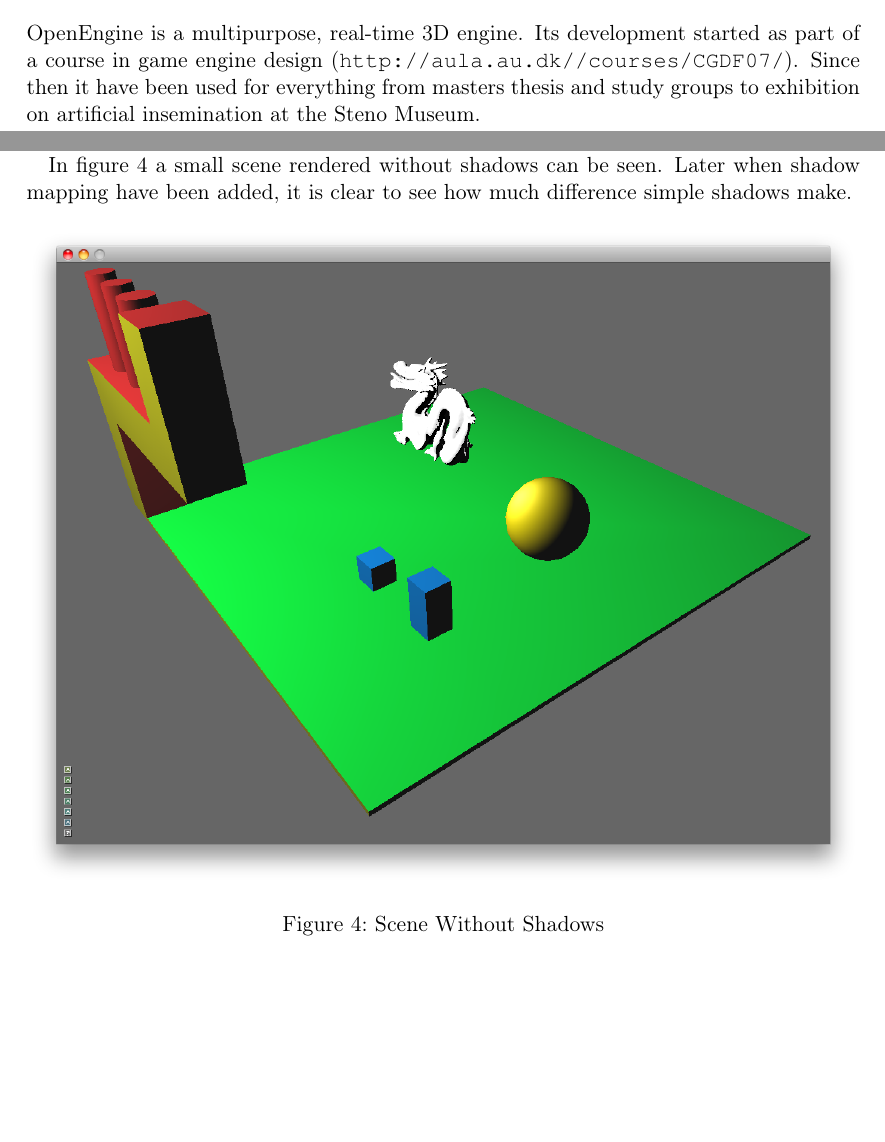
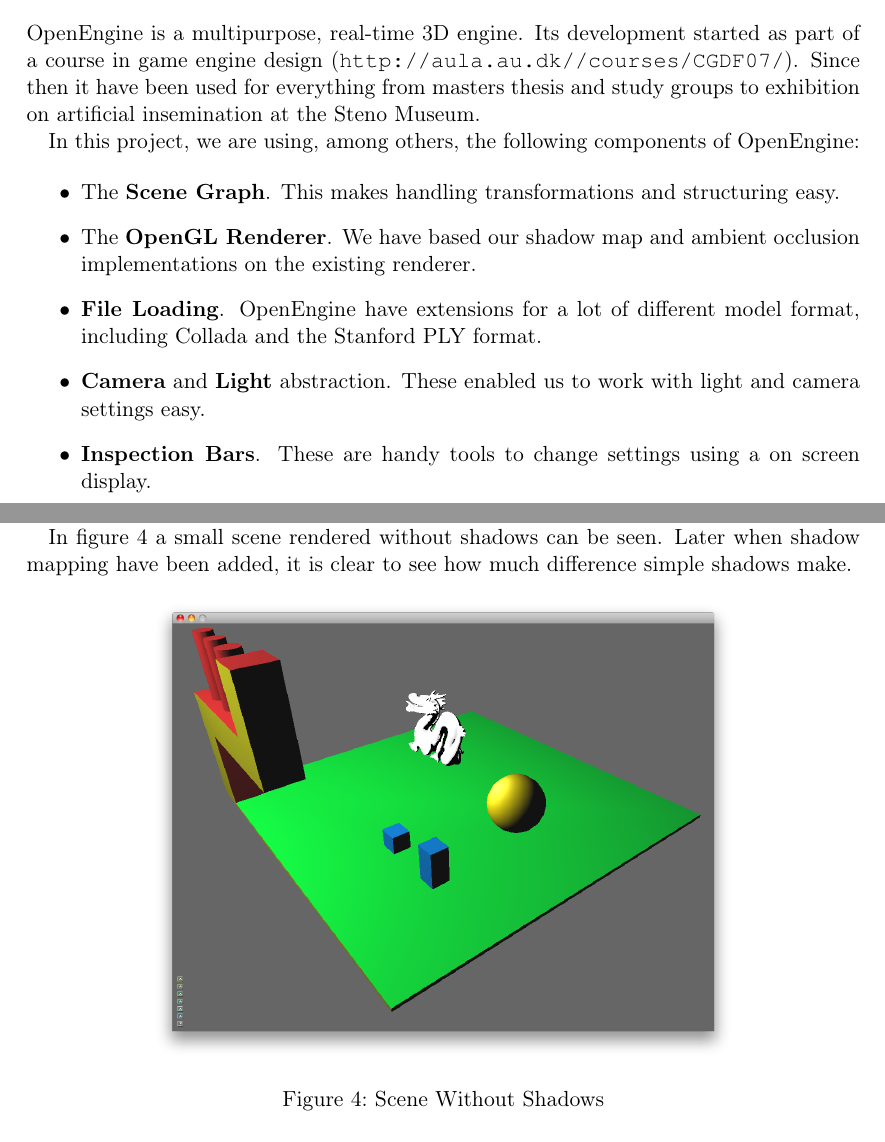
Before and after one commit to OpenEngineDK/projects-city, a LaTeX document (report/master.tex, which reads report/openengine.tex, report/shadowmapping.tex): two parts of pages 2 and 10 of 19, joined at a grey line, cut so that both start at the same text, the shorter picture padded with empty space. Compiled offline with pdfLaTeX.

Commit message:
Smaller images, more openengine

```diff
--- a/report/openengine.tex
+++ b/report/openengine.tex
@@ -6,9 +6,21 @@ started as part of a course in game engine design
 used for everything from masters thesis and study groups to exhibition
 on artificial insemination at the Steno Museum.
 
-% OpenEngine is mainly based on the concept of a scene graph. A scene
-% graph is a
+In this project, we are using, among others, the following components
+of OpenEngine:
 
+\begin{itemize}
+\item The \textbf{Scene Graph}. This makes handling transformations
+  and structuring easy.
+\item The \textbf{OpenGL Renderer}. We have based our shadow map and
+  ambient occlusion implementations on the existing renderer.
+\item \textbf{File Loading}. OpenEngine have extensions for a lot of
+  different model format, including Collada and the Stanford PLY format.
+\item \textbf{Camera} and \textbf{Light} abstraction. These enabled us
+  to work with light and camera settings easy.
+\item \textbf{Inspection Bars}. These are handy tools to change
+  settings using a on screen display.
+\end{itemize}
 
 
 %%% Local Variables:
--- a/report/shadowmapping.tex
+++ b/report/shadowmapping.tex
@@ -18,7 +18,7 @@ how much difference simple shadows make.
 
 \begin{figure}[h]
   \centering
-  \includegraphics[width=\textwidth]{gfx/scenenoshadow}
+  \includegraphics[width=0.7\textwidth]{gfx/scenenoshadow}
   \caption{Scene Without Shadows}
   \label{fig:scene}
 \end{figure}
```
Also changed, not shown: report/shadowmapping.tex (4 more changed lines).
